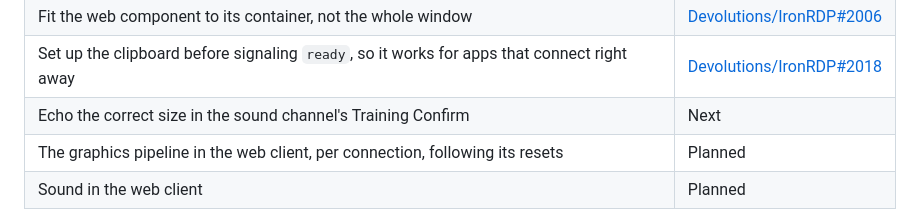
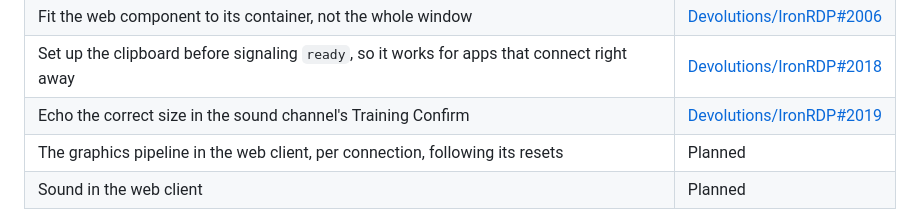
Before and after one commit to meanaverage/tabby-rdp, a Markdown page: README.md, the part around the change. GitHub-like rendering.

Commit message:
Link the sound-channel fix's upstream pull request (Devolutions/IronRDP#2019)

```diff
--- a/README.md
+++ b/README.md
@@ -169,7 +169,7 @@ tabby-rdp ships IronRDP with a short series of patches ([ironrdp/](ironrdp)). Th
 | Keep the session when a server sends data on a channel the client declined | [Devolutions/IronRDP#2005](https://github.com/Devolutions/IronRDP/pull/2005) |
 | Fit the web component to its container, not the whole window | [Devolutions/IronRDP#2006](https://github.com/Devolutions/IronRDP/pull/2006) |
 | Set up the clipboard before signaling `ready`, so it works for apps that connect right away | [Devolutions/IronRDP#2018](https://github.com/Devolutions/IronRDP/pull/2018) |
-| Echo the correct size in the sound channel's Training Confirm | Next |
+| Echo the correct size in the sound channel's Training Confirm | [Devolutions/IronRDP#2019](https://github.com/Devolutions/IronRDP/pull/2019) |
 | The graphics pipeline in the web client, per connection, following its resets | Planned |
 | Sound in the web client | Planned |
 
```
Also changed, not shown: ironrdp/README.md (+1 -1 lines).
